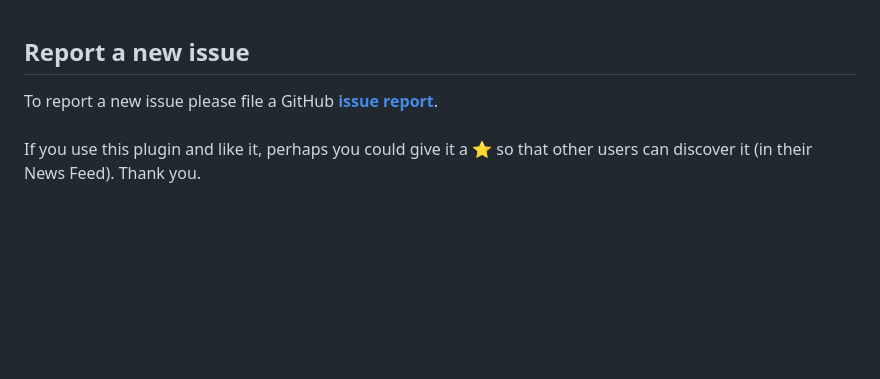
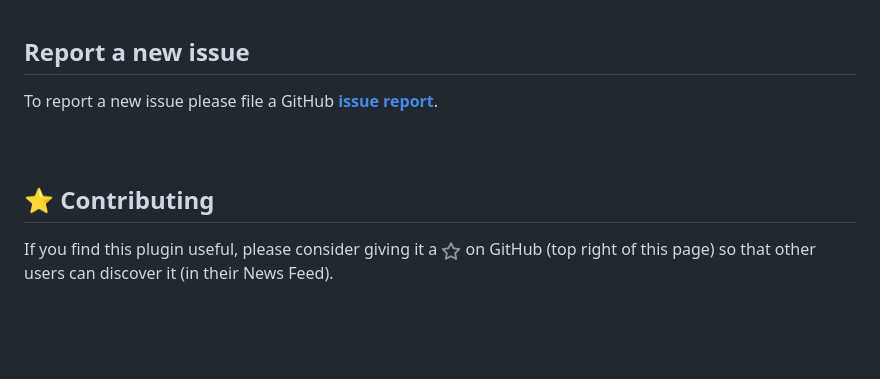
Before and after one commit to AF-1/lms-dynamicplaylistcreator, a Markdown page: README.md, the part around the change. GitHub-like rendering; pictures changed too: screenshots/githubstar.png (added); blank space fills up the shorter version.

Commit message:
update desc

```diff
--- a/README.md
+++ b/README.md
@@ -39,8 +39,13 @@ If you want to test a new patch that hasn't made it into a release version yet,
 
 ## Report a new issue
 
-To report a new issue please file a GitHub [**issue report**](https://github.com/AF-1/lms-dynamicplaylistcreator/issues/new/choose).<br><br>
-If you use this plugin and like it, perhaps you could give it a :star: so that other users can discover it (in their News Feed). Thank you.
+To report a new issue please file a GitHub [**issue report**](https://github.com/AF-1/lms-dynamicplaylistcreator/issues/new/choose).
+<br><br><br>
+
+
+## ⭐ Contributing
+
+If you find this plugin useful, please consider giving it a <img src="screenshots/githubstar.png" width="20" height="20" alt="star" /> on GitHub (top right of this page) so that other users can discover it (in their News Feed).
 <br><br><br><br>
 
 
```
